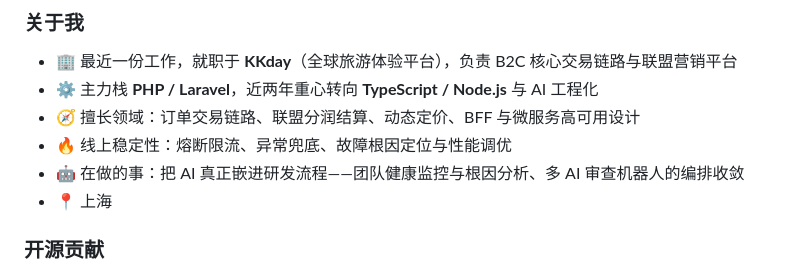
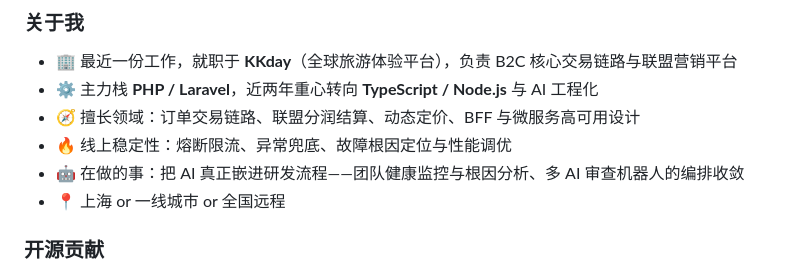
Before and after one commit to mikeah2011/mikeah2011, a Markdown page: README.md, the part around the change. Drawn GitHub-style.

Commit message:
Modify location preference in README
Updated location preference to include remote work options.

```diff
--- a/README.md
+++ b/README.md
@@ -22,7 +22,7 @@
 - 🧭 擅长领域：订单交易链路、联盟分润结算、动态定价、BFF 与微服务高可用设计
 - 🔥 线上稳定性：熔断限流、异常兜底、故障根因定位与性能调优
 - 🤖 在做的事：把 AI 真正嵌进研发流程——团队健康监控与根因分析、多 AI 审查机器人的编排收敛
-- 📍 上海
+- 📍 上海 or 一线城市 or 全国远程
 
 ### 开源贡献
 
```
